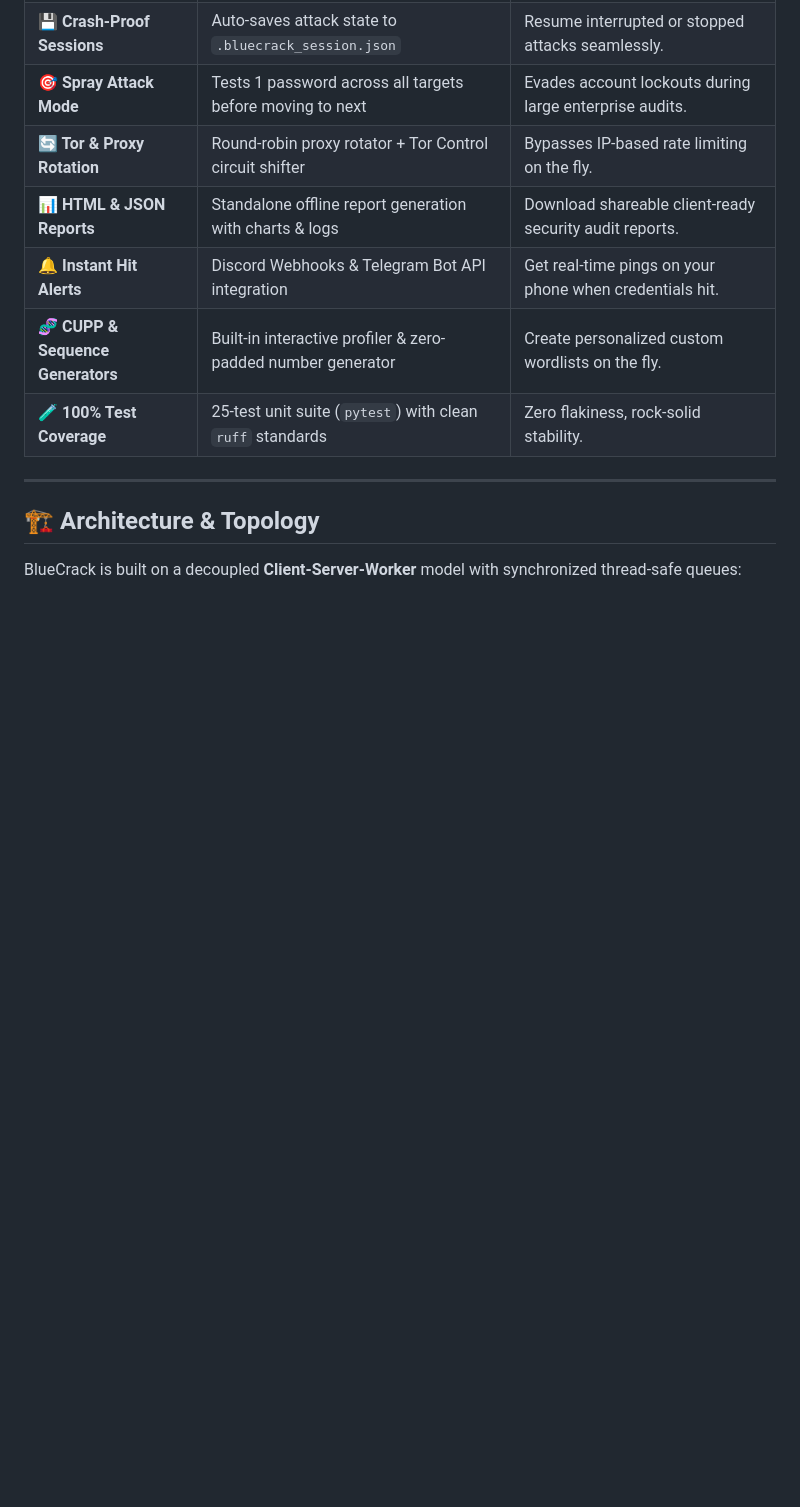
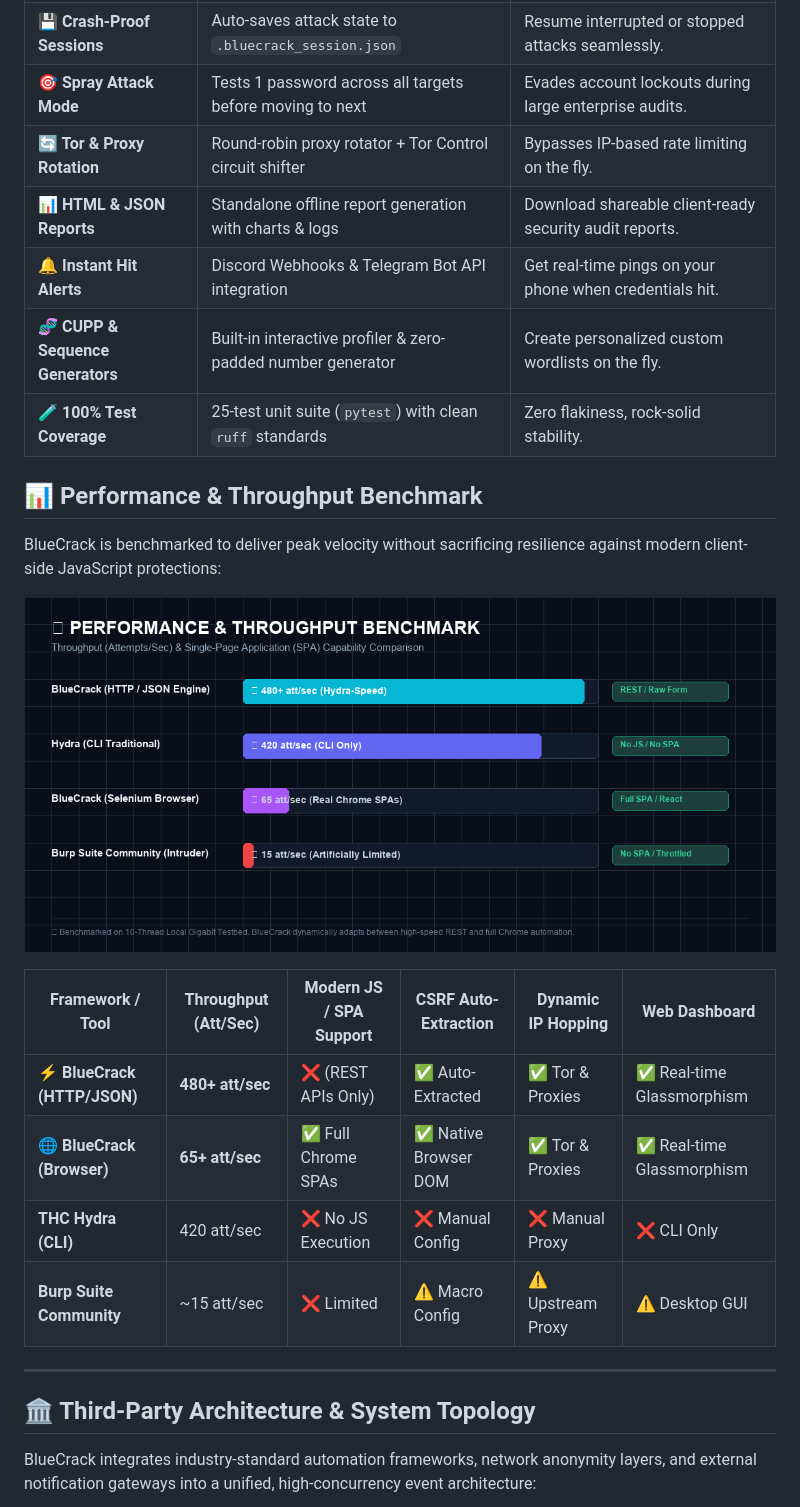
Before and after one commit to taezeem14/BlueCrack, a Markdown page: README.md, the part around the change printed below. Rendered like a GitHub page; pictures changed too: assets/benchmark_chart.png (added); blank space fills up the shorter version.

Commit message:
docs: add visual benchmark chart and third-party architecture diagram, replacing mermaid

```diff
--- a/README.md
+++ b/README.md
@@ -67,9 +67,24 @@ Traditional brute-forcers like Hydra or Medusa freeze up when faced with **React
 | **🧬 CUPP & Sequence Generators**| Built-in interactive profiler & zero-padded number generator | Create personalized custom wordlists on the fly. |
 | **🧪 100% Test Coverage** | 25-test unit suite (`pytest`) with clean `ruff` standards | Zero flakiness, rock-solid stability. |
 
+## 📊 Performance & Throughput Benchmark
+
+BlueCrack is benchmarked to deliver peak velocity without sacrificing resilience against modern client-side JavaScript protections:
+
+<p align="center">
+  <img src="assets/benchmark_chart.png" alt="BlueCrack Performance Benchmark" width="100%" />
+</p>
+
+| Framework / Tool | Throughput (Att/Sec) | Modern JS / SPA Support | CSRF Auto-Extraction | Dynamic IP Hopping | Web Dashboard |
+|---|---|---|---|---|---|
+| **⚡ BlueCrack (HTTP/JSON)** | **480+ att/sec** | ❌ (REST APIs Only) | ✅ Auto-Extracted | ✅ Tor & Proxies | ✅ Real-time Glassmorphism |
+| **🌐 BlueCrack (Browser)** | **65+ att/sec** | ✅ Full Chrome SPAs | ✅ Native Browser DOM | ✅ Tor & Proxies | ✅ Real-time Glassmorphism |
+| **THC Hydra (CLI)** | 420 att/sec | ❌ No JS Execution | ❌ Manual Config | ❌ Manual Proxy | ❌ CLI Only |
+| **Burp Suite Community** | ~15 att/sec | ❌ Limited | ⚠️ Macro Config | ⚠️ Upstream Proxy | ⚠️ Desktop GUI |
+
 ---
 
-## 🏗️ Architecture & Topology
+## 🏛️ Third-Party Architecture & System Topology
 
-BlueCrack is built on a decoupled **Client-Server-Worker** model with synchronized thread-safe queues:
+BlueCrack integrates industry-standard automation frameworks, network anonymity layers, and external notification gateways into a unified, high-concurrency event architecture:
 
```
Also changed, not shown: other parts of README.md (+20 -35 lines), assets/third_party_architecture.png (added).
